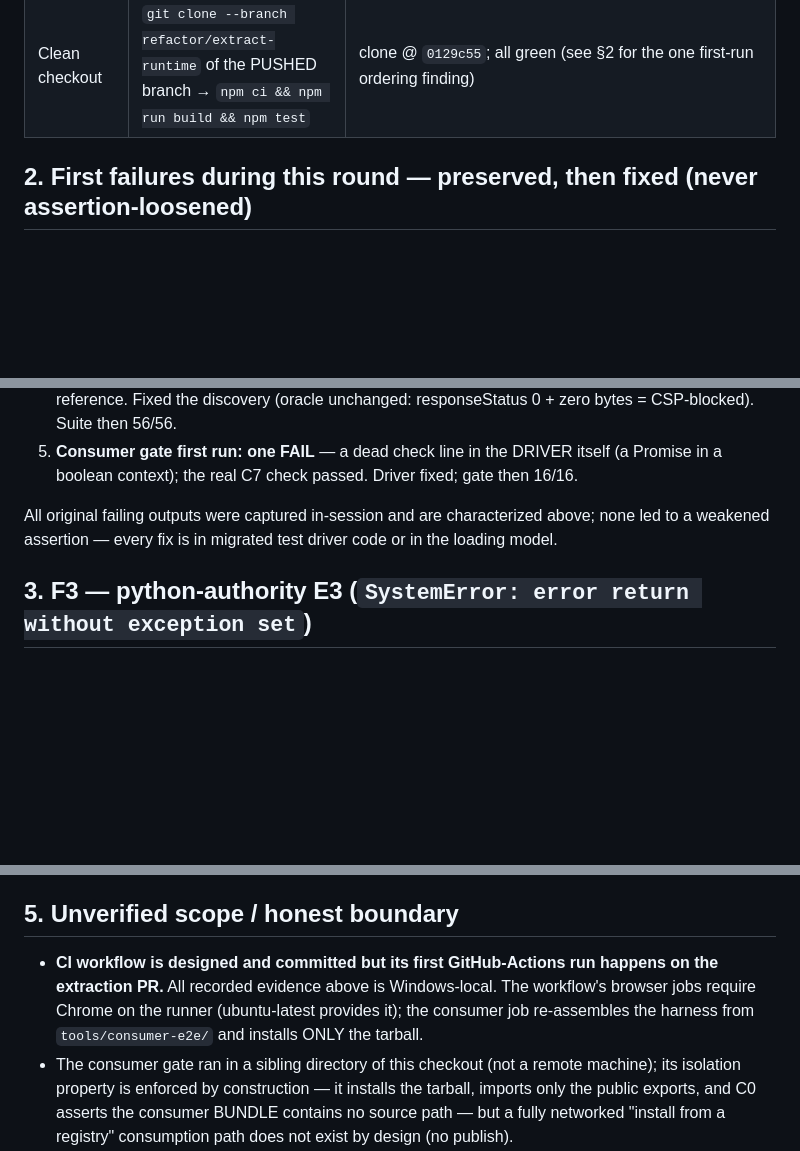
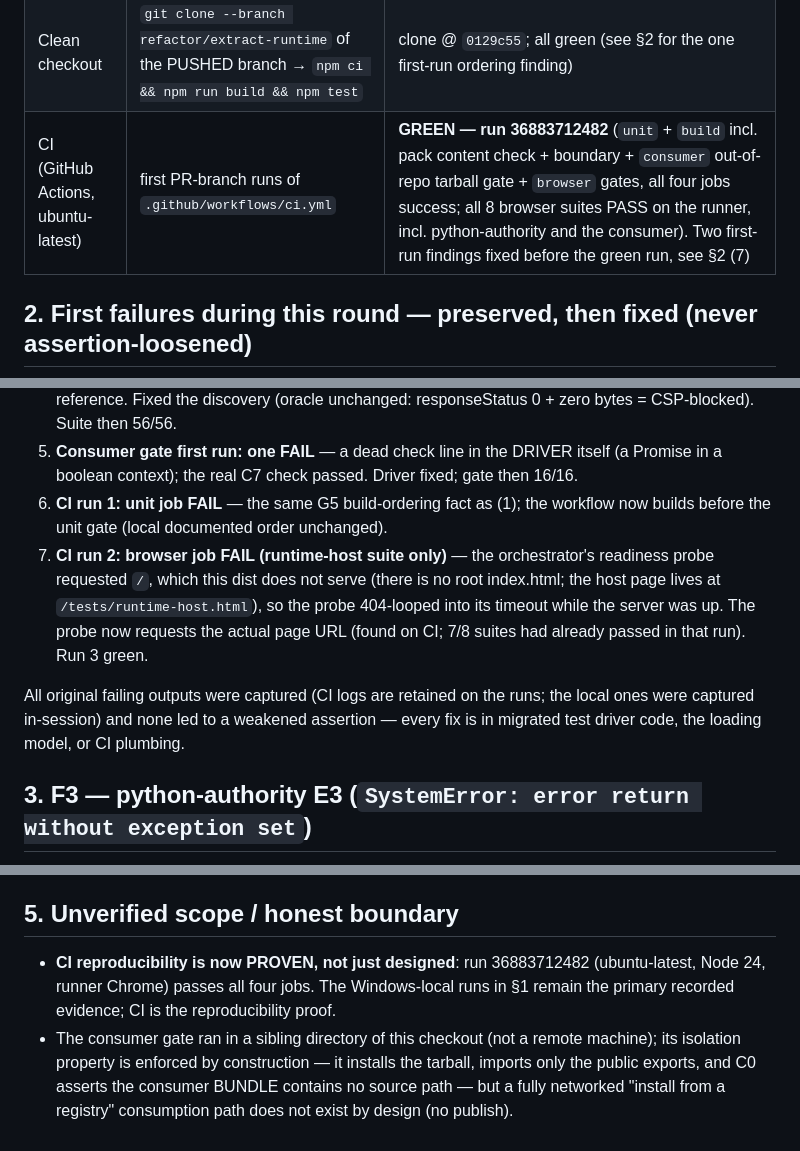
Before and after one commit to boccchi2993/locus-runtime, a Markdown page: docs/M3A-VERIFICATION.md, 3 parts joined by grey strips. Drawn GitHub-style; blank space fills up the shorter version.

Commit message:
docs: record the green CI run and the two CI first-run findings

```diff
--- a/docs/M3A-VERIFICATION.md
+++ b/docs/M3A-VERIFICATION.md
@@ -38,6 +38,7 @@ not touched).
 | Browser: active content | `verify-active-content.cjs` (relay fixture) | **3/3** — control exfiltrates, real handler neutralizes |
 | Out-of-repo consumer | `consumer-gate.cjs` in `../Locus-runtime-consumer-m3a` (a directory OUTSIDE this checkout; installs ONLY the packed tarball + its own vite; imports ONLY `locus-runtime` and `locus-runtime/worker-assets`; no source path, no symlink) | **16/16** — C0 bundle has zero `file:`/absolute/sibling-source references; C1 VFS shell write/read; C2 REAL Python (real pinned CDN boot) + write-back; C3 status events cold→ready; C4a pre-aborted refusal, C4b reset boundary over a parked write (dispatched write commits, boundary reported, session reusable), C4d dispose terminal; C5 injected generic mutation policy refuses with composed reason + read-only authority never granted; C6 authorization deny → `network_denied`, one ask, zero dispatch; C7 capabilities/describeCommands/purity; C8 zero page errors |
 | Clean checkout | `git clone --branch refactor/extract-runtime` of the PUSHED branch → `npm ci && npm run build && npm test` | clone @ `0129c55`; all green (see §2 for the one first-run ordering finding) |
+| CI (GitHub Actions, ubuntu-latest) | first PR-branch runs of `.github/workflows/ci.yml` | **GREEN — run 36883712482** (`unit` + `build` incl. pack content check + boundary + `consumer` out-of-repo tarball gate + `browser` gates, all four jobs success; all 8 browser suites PASS on the runner, incl. python-authority and the consumer). Two first-run findings fixed before the green run, see §2 (7) |
 
 ## 2. First failures during this round — preserved, then fixed (never assertion-loosened)
 
@@ -65,10 +66,20 @@ not touched).
 5. **Consumer gate first run: one FAIL** — a dead check line in the DRIVER
    itself (a Promise in a boolean context); the real C7 check passed. Driver
    fixed; gate then 16/16.
+6. **CI run 1: unit job FAIL** — the same G5 build-ordering fact as (1);
+   the workflow now builds before the unit gate (local documented order
+   unchanged).
+7. **CI run 2: browser job FAIL (runtime-host suite only)** — the
+   orchestrator's readiness probe requested `/`, which this dist does not
+   serve (there is no root index.html; the host page lives at
+   `/tests/runtime-host.html`), so the probe 404-looped into its timeout
+   while the server was up. The probe now requests the actual page URL
+   (found on CI; 7/8 suites had already passed in that run). Run 3 green.
 
-All original failing outputs were captured in-session and are characterized
-above; none led to a weakened assertion — every fix is in migrated test
-driver code or in the loading model.
+All original failing outputs were captured (CI logs are retained on the
+runs; the local ones were captured in-session) and none led to a weakened
+assertion — every fix is in migrated test driver code, the loading model,
+or CI plumbing.
 
 ## 3. F3 — python-authority E3 (`SystemError: error return without exception set`)
 
@@ -119,11 +130,10 @@ named follow-up experiment remains open for the Runtime repository now.
 
 ## 5. Unverified scope / honest boundary
 
-- **CI workflow is designed and committed but its first GitHub-Actions run
-  happens on the extraction PR.** All recorded evidence above is
-  Windows-local. The workflow's browser jobs require Chrome on the runner
-  (ubuntu-latest provides it); the consumer job re-assembles the harness
-  from `tools/consumer-e2e/` and installs ONLY the tarball.
+- **CI reproducibility is now PROVEN, not just designed**: run 36883712482
+  (ubuntu-latest, Node 24, runner Chrome) passes all four jobs. The
+  Windows-local runs in §1 remain the primary recorded evidence; CI is the
+  reproducibility proof.
 - The consumer gate ran in a sibling directory of this checkout (not a
   remote machine); its isolation property is enforced by construction —
   it installs the tarball, imports only the public exports, and C0 asserts
```
